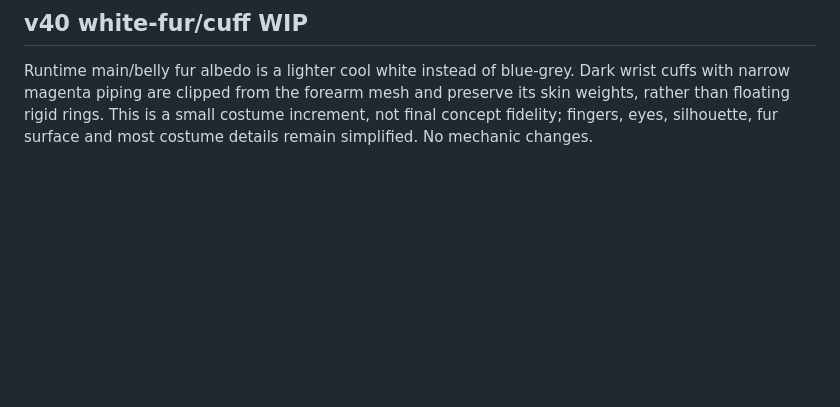
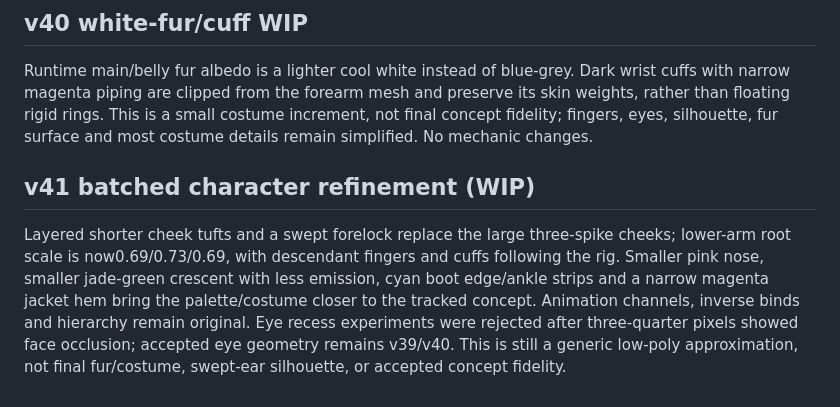
Before and after one commit to JohnDaleAtHome/neon-rush, a Markdown page: godot/VISUAL-CHECKPOINT.md, the part around the change. Drawn GitHub-style; blank space fills up the shorter version.

Commit message:
v41 visual WIP: VISUAL-CHECKPOINT.md (v41 batched character checkpoint, rejected eye experiments noted; WIP docs)
Updated visual checkpoint with character refinement details.

```diff
--- a/godot/VISUAL-CHECKPOINT.md
+++ b/godot/VISUAL-CHECKPOINT.md
@@ -71,3 +71,15 @@ Dark wrist cuffs with narrow magenta piping are clipped from the forearm mesh
 and preserve its skin weights, rather than floating rigid rings. This is a
 small costume increment, not final concept fidelity; fingers, eyes, silhouette,
 fur surface and most costume details remain simplified. No mechanic changes.
+
+
+## v41 batched character refinement (WIP)
+Layered shorter cheek tufts and a swept forelock replace the large three-spike
+cheeks; lower-arm root scale is now0.69/0.73/0.69, with descendant fingers and
+cuffs following the rig. Smaller pink nose, smaller jade-green crescent with
+less emission, cyan boot edge/ankle strips and a narrow magenta jacket hem
+bring the palette/costume closer to the tracked concept. Animation channels,
+inverse binds and hierarchy remain original. Eye recess experiments were
+rejected after three-quarter pixels showed face occlusion; accepted eye
+geometry remains v39/v40. This is still a generic low-poly approximation,
+not final fur/costume, swept-ear silhouette, or accepted concept fidelity.
```
